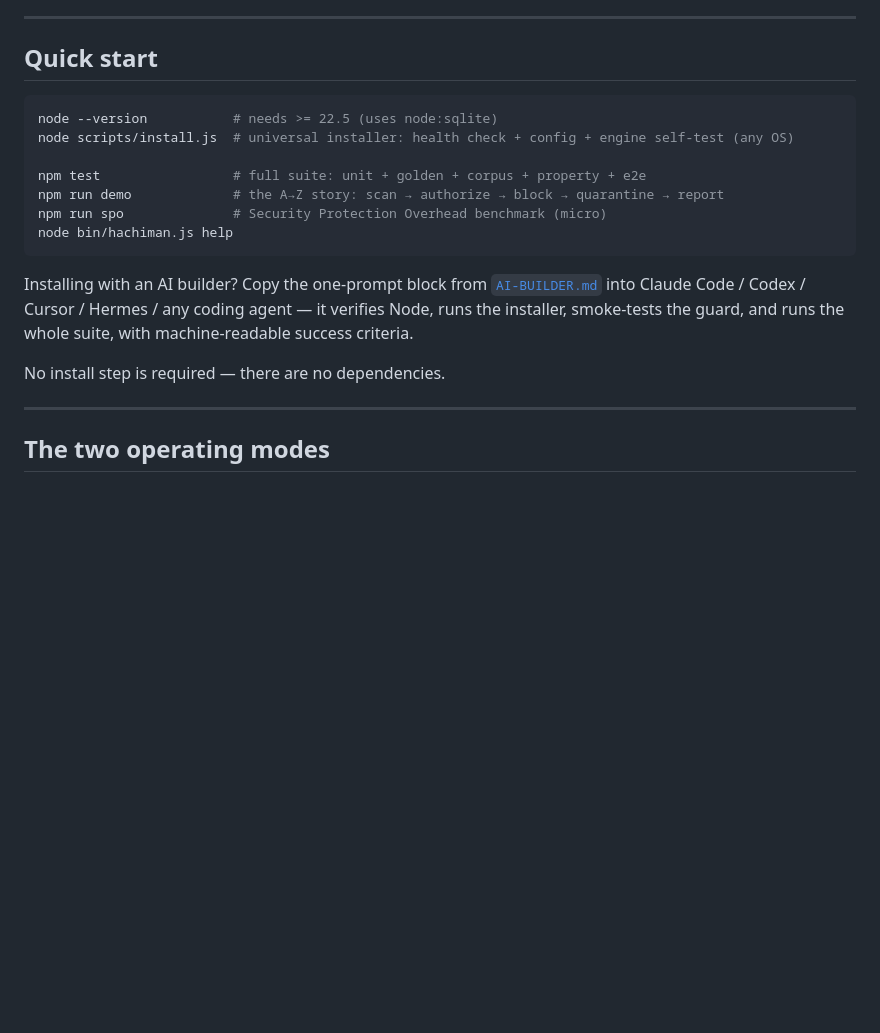
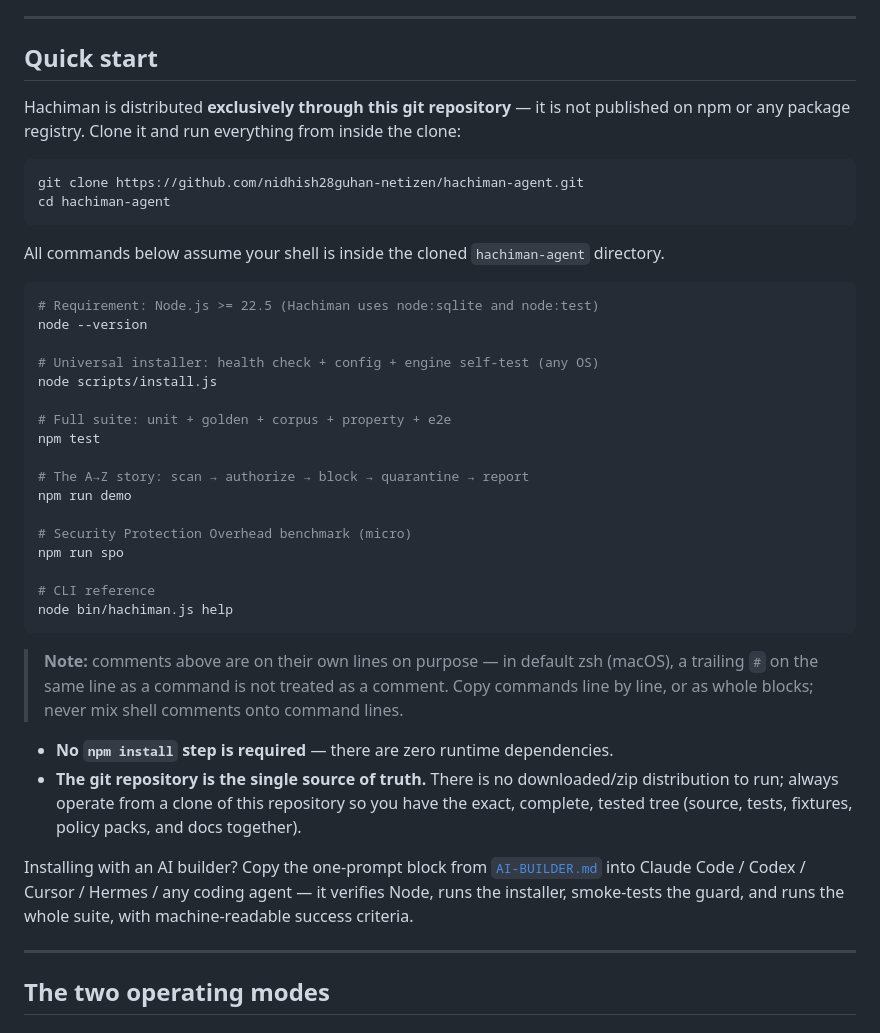
Before and after one commit to nidhish28guhan-netizen/hachiman-agent, a Markdown page: README.md, the part around the change. Rendered like a GitHub page; blank space fills up the shorter version.

Commit message:
Clarify distribution model: git-clone-only, paste-safe quick start
The repository is the sole official distribution channel (no npm/registry,
no supported zip). Quick start now begins with git clone + cd, commands are
paste-safe for default zsh (no trailing # comments), and the guide states the
distribution policy explicitly.

````diff
--- a/README.md
+++ b/README.md
@@ -20,21 +20,48 @@ installation contract any AI coding agent can execute on any OS.
 
 ## Quick start
 
+Hachiman is distributed **exclusively through this git repository** — it is not published on npm
+or any package registry. Clone it and run everything from inside the clone:
+
 ```bash
-node --version           # needs >= 22.5 (uses node:sqlite)
-node scripts/install.js  # universal installer: health check + config + engine self-test (any OS)
+git clone https://github.com/nidhish28guhan-netizen/hachiman-agent.git
+cd hachiman-agent
+```
 
-npm test                 # full suite: unit + golden + corpus + property + e2e
-npm run demo             # the A→Z story: scan → authorize → block → quarantine → report
-npm run spo              # Security Protection Overhead benchmark (micro)
+All commands below assume your shell is inside the cloned `hachiman-agent` directory.
+
+```bash
+# Requirement: Node.js >= 22.5 (Hachiman uses node:sqlite and node:test)
+node --version
+
+# Universal installer: health check + config + engine self-test (any OS)
+node scripts/install.js
+
+# Full suite: unit + golden + corpus + property + e2e
+npm test
+
+# The A→Z story: scan → authorize → block → quarantine → report
+npm run demo
+
+# Security Protection Overhead benchmark (micro)
+npm run spo
+
+# CLI reference
 node bin/hachiman.js help
 ```
+
+> **Note:** comments above are on their own lines on purpose — in default zsh (macOS), a trailing
+> `#` on the same line as a command is not treated as a comment. Copy commands line by line, or as
+> whole blocks; never mix shell comments onto command lines.
+
+* **No `npm install` step is required** — there are zero runtime dependencies.
+* **The git repository is the single source of truth.** There is no downloaded/zip distribution to
+  run; always operate from a clone of this repository so you have the exact, complete, tested tree
+  (source, tests, fixtures, policy packs, and docs together).
 
 Installing with an AI builder? Copy the one-prompt block from [`AI-BUILDER.md`](AI-BUILDER.md) into
 Claude Code / Codex / Cursor / Hermes / any coding agent — it verifies Node, runs the installer,
 smoke-tests the guard, and runs the whole suite, with machine-readable success criteria.
-
-No install step is required — there are no dependencies.
 
 ---
 
````
Also changed, not shown: Hachiman-Agnent-Guide.md (+4 -0 lines).
